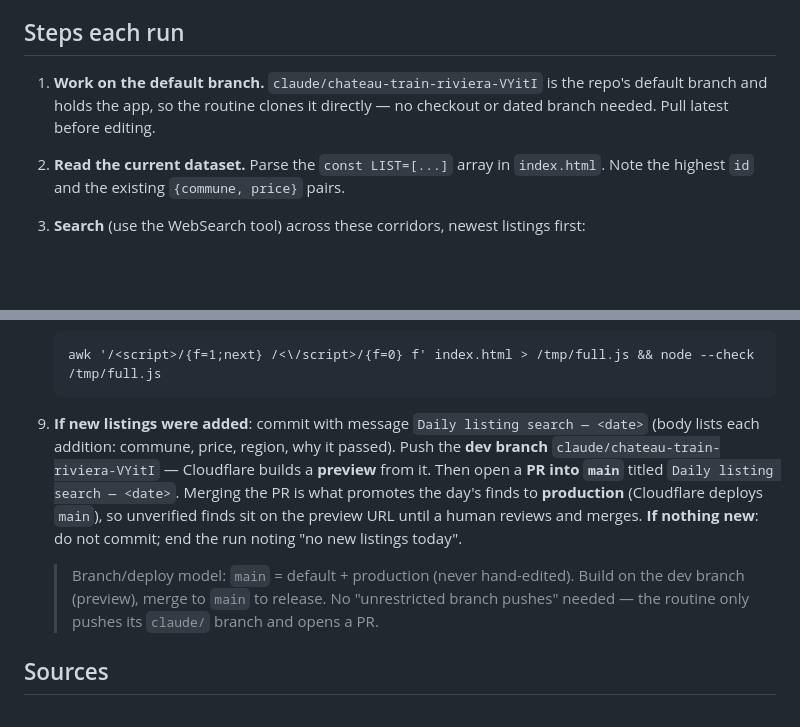
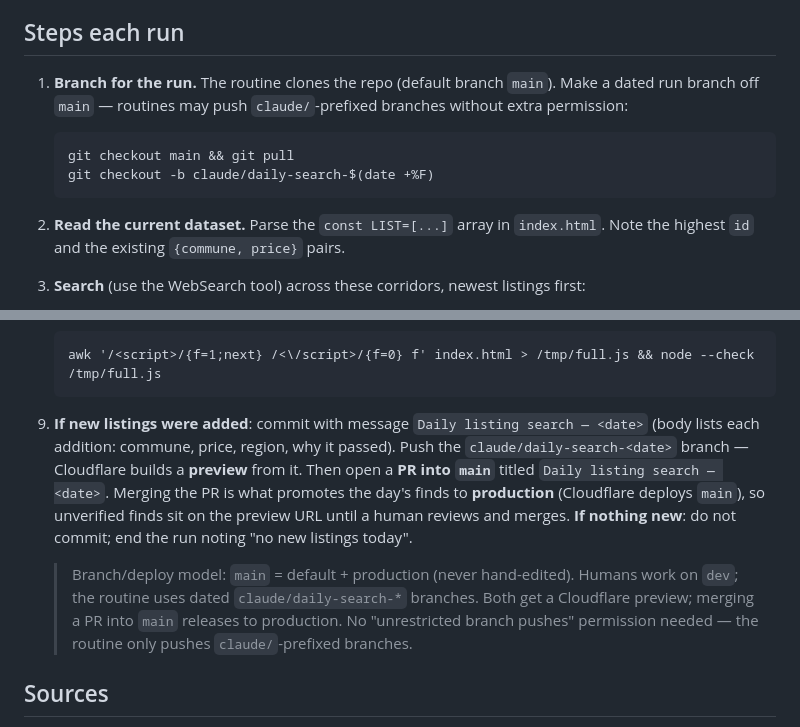
Before and after one commit to eskipo/HomeFinder, a Markdown page: docs/daily-search.md, 2 parts joined by grey strips. GitHub-like rendering; blank space fills up the shorter version.

Commit message:
Rename dev line to 'dev'; routine uses dated claude/ branches -> PR
Human development now lives on 'dev' (preview); the daily routine creates
dated claude/daily-search-* branches (push-allowed without extra perms) and
opens a PR into main to promote to production.

https://claude.ai/code/session_016QGEzCMGsaf3nPjyHTR29d

````diff
--- a/docs/daily-search.md
+++ b/docs/daily-search.md
@@ -9,9 +9,13 @@ rail-reachable corridors and add them to the dataset as **unverified** entries,
 committed straight to the working branch. Never overwrite or edit verified data.
 
 ## Steps each run
-1. **Work on the default branch.** `claude/chateau-train-riviera-VYitI` is the repo's
-   default branch and holds the app, so the routine clones it directly — no checkout
-   or dated branch needed. Pull latest before editing.
+1. **Branch for the run.** The routine clones the repo (default branch `main`). Make a
+   dated run branch off `main` — routines may push `claude/`-prefixed branches without
+   extra permission:
+   ```
+   git checkout main && git pull
+   git checkout -b claude/daily-search-$(date +%F)
+   ```
 2. **Read the current dataset.** Parse the `const LIST=[...]` array in `index.html`.
    Note the highest `id` and the existing `{commune, price}` pairs.
 3. **Search** (use the WebSearch tool) across these corridors, newest listings first:
@@ -39,16 +43,17 @@ committed straight to the working branch. Never overwrite or edit verified data.
    awk '/<script>/{f=1;next} /<\/script>/{f=0} f' index.html > /tmp/full.js && node --check /tmp/full.js
    ```
 9. **If new listings were added**: commit with message `Daily listing search — <date>`
-   (body lists each addition: commune, price, region, why it passed). Push the **dev
-   branch** `claude/chateau-train-riviera-VYitI` — Cloudflare builds a **preview** from it.
-   Then open a **PR into `main`** titled `Daily listing search — <date>`. Merging the PR is
-   what promotes the day's finds to **production** (Cloudflare deploys `main`), so unverified
+   (body lists each addition: commune, price, region, why it passed). Push the
+   `claude/daily-search-<date>` branch — Cloudflare builds a **preview** from it. Then open
+   a **PR into `main`** titled `Daily listing search — <date>`. Merging the PR is what
+   promotes the day's finds to **production** (Cloudflare deploys `main`), so unverified
    finds sit on the preview URL until a human reviews and merges.
    **If nothing new**: do not commit; end the run noting "no new listings today".
 
-   > Branch/deploy model: `main` = default + production (never hand-edited). Build on the
-   > dev branch (preview), merge to `main` to release. No "unrestricted branch pushes"
-   > needed — the routine only pushes its `claude/` branch and opens a PR.
+   > Branch/deploy model: `main` = default + production (never hand-edited). Humans work on
+   > `dev`; the routine uses dated `claude/daily-search-*` branches. Both get a Cloudflare
+   > preview; merging a PR into `main` releases to production. No "unrestricted branch
+   > pushes" permission needed — the routine only pushes `claude/`-prefixed branches.
 
 ## Sources
 The full, categorized brokerage & portal list lives in **`docs/sources.md`** — query a
````
